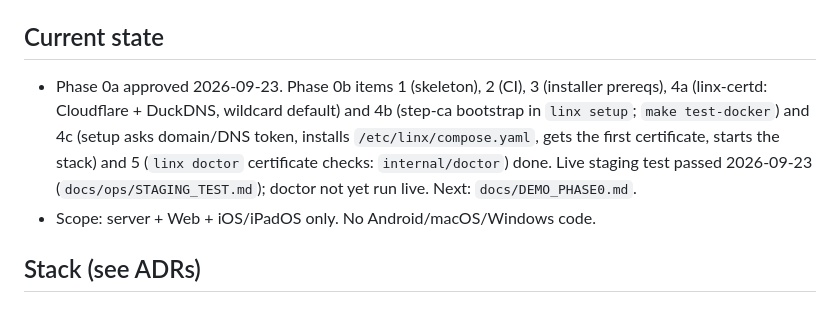
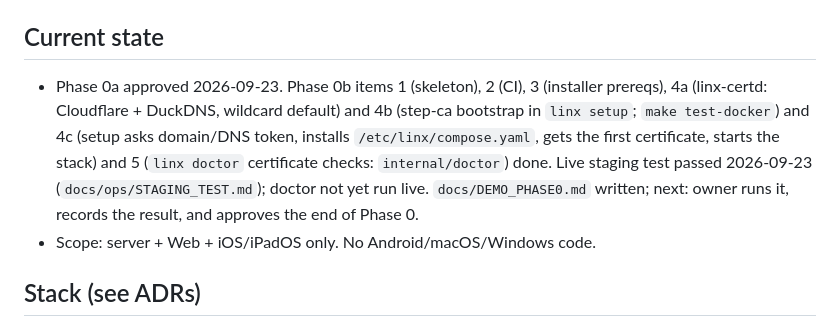
Before and after one commit to linxpbx/linx, a Markdown page: CLAUDE.md, the part around the change. Drawn GitHub-style.

Commit message:
Phase 0 demo checklist
Co-Authored-By: Claude Opus 5.5 <noreply@anthropic.com>

```diff
--- a/CLAUDE.md
+++ b/CLAUDE.md
@@ -11,7 +11,7 @@ Detail lives in `docs/`: read only the part you need.
 - `docs/ui/DESIGN_TOKENS.md` colours/type/status; mockup PNGs in `docs/ui/`
 
 ## Current state
-- Phase 0a approved 2026-09-23. Phase 0b items 1 (skeleton), 2 (CI), 3 (installer prereqs), 4a (linx-certd: Cloudflare + DuckDNS, wildcard default) and 4b (step-ca bootstrap in `linx setup`; `make test-docker`) and 4c (setup asks domain/DNS token, installs `/etc/linx/compose.yaml`, gets the first certificate, starts the stack) and 5 (`linx doctor` certificate checks: `internal/doctor`) done. Live staging test passed 2026-09-23 (`docs/ops/STAGING_TEST.md`); doctor not yet run live. Next: `docs/DEMO_PHASE0.md`.
+- Phase 0a approved 2026-09-23. Phase 0b items 1 (skeleton), 2 (CI), 3 (installer prereqs), 4a (linx-certd: Cloudflare + DuckDNS, wildcard default) and 4b (step-ca bootstrap in `linx setup`; `make test-docker`) and 4c (setup asks domain/DNS token, installs `/etc/linx/compose.yaml`, gets the first certificate, starts the stack) and 5 (`linx doctor` certificate checks: `internal/doctor`) done. Live staging test passed 2026-09-23 (`docs/ops/STAGING_TEST.md`); doctor not yet run live. `docs/DEMO_PHASE0.md` written; next: owner runs it, records the result, and approves the end of Phase 0.
 - Scope: server + Web + iOS/iPadOS only. No Android/macOS/Windows code.
 
 ## Stack (see ADRs)
```
Also changed, not shown: docs/DEMO_PHASE0.md (added, +104 -0 lines).
